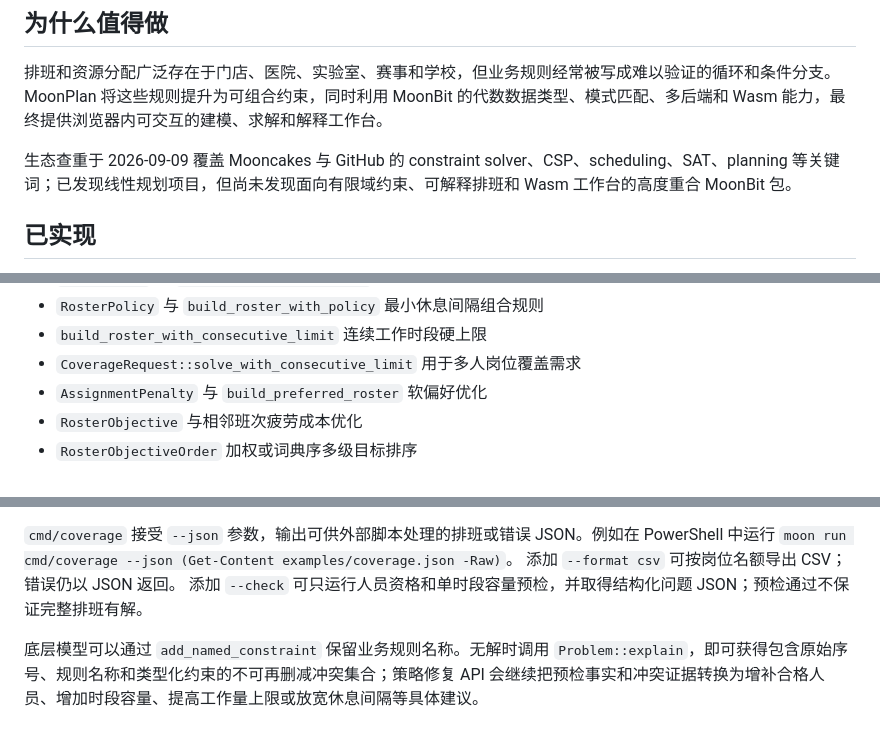
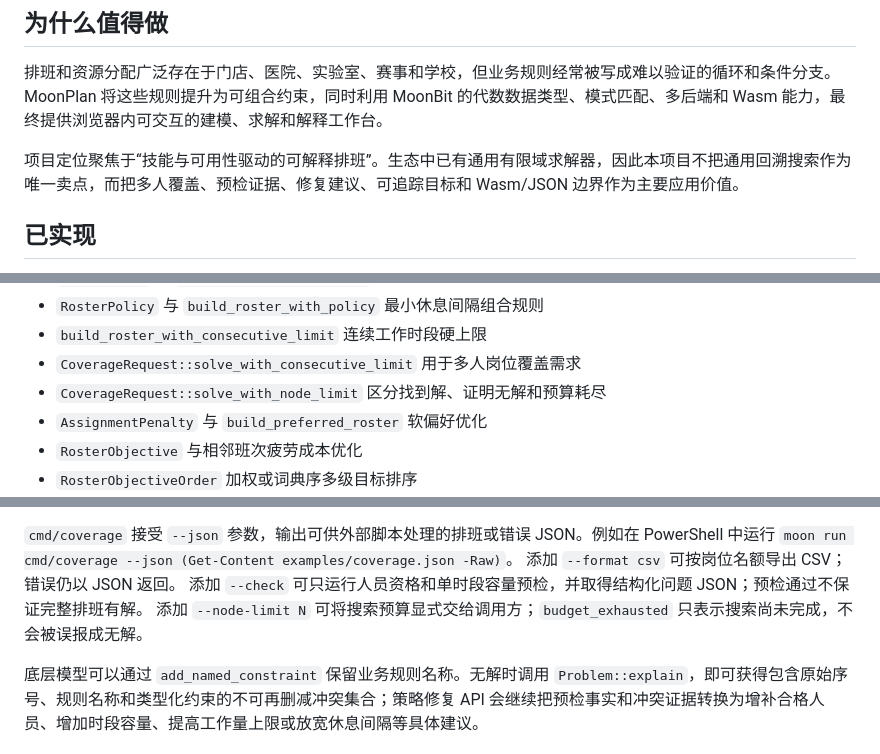
Before and after one commit to cn-xjr/MoonPlan, a Markdown page: README.mbt.md, 3 parts joined by grey strips. Rendered like a GitHub page.

```diff
--- a/README.mbt.md
+++ b/README.mbt.md
@@ -8,7 +8,7 @@ MoonPlan 是一个使用纯 MoonBit 实现的**可解释有限域约束求解与
 
 排班和资源分配广泛存在于门店、医院、实验室、赛事和学校，但业务规则经常被写成难以验证的循环和条件分支。MoonPlan 将这些规则提升为可组合约束，同时利用 MoonBit 的代数数据类型、模式匹配、多后端和 Wasm 能力，最终提供浏览器内可交互的建模、求解和解释工作台。
 
-生态查重于 2026-09-09 覆盖 Mooncakes 与 GitHub 的 constraint solver、CSP、scheduling、SAT、planning 等关键词；已发现线性规划项目，但尚未发现面向有限域约束、可解释排班和 Wasm 工作台的高度重合 MoonBit 包。
+项目定位聚焦于“技能与可用性驱动的可解释排班”。生态中已有通用有限域求解器，因此本项目不把通用回溯搜索作为唯一卖点，而把多人覆盖、预检证据、修复建议、可追踪目标和 Wasm/JSON 边界作为主要应用价值。
 
 ## 已实现
 
@@ -39,6 +39,7 @@ MoonPlan 是一个使用纯 MoonBit 实现的**可解释有限域约束求解与
 - `RosterPolicy` 与 `build_roster_with_policy` 最小休息间隔组合规则
 - `build_roster_with_consecutive_limit` 连续工作时段硬上限
 - `CoverageRequest::solve_with_consecutive_limit` 用于多人岗位覆盖需求
+- `CoverageRequest::solve_with_node_limit` 区分找到解、证明无解和预算耗尽
 - `AssignmentPenalty` 与 `build_preferred_roster` 软偏好优化
 - `RosterObjective` 与相邻班次疲劳成本优化
 - `RosterObjectiveOrder` 加权或词典序多级目标排序
@@ -60,6 +61,7 @@ moon run cmd/week
 `cmd/coverage` 接受 `--json` 参数，输出可供外部脚本处理的排班或错误 JSON。例如在 PowerShell 中运行 `moon run cmd/coverage --json (Get-Content examples/coverage.json -Raw)`。
 添加 `--format csv` 可按岗位名额导出 CSV；错误仍以 JSON 返回。
 添加 `--check` 可只运行人员资格和单时段容量预检，并取得结构化问题 JSON；预检通过不保证完整排班有解。
+添加 `--node-limit N` 可将搜索预算显式交给调用方；`budget_exhausted` 只表示搜索尚未完成，不会被误报成无解。
 
 底层模型可以通过 `add_named_constraint` 保留业务规则名称。无解时调用 `Problem::explain`，即可获得包含原始序号、规则名称和类型化约束的不可再删减冲突集合；策略修复 API 会继续把预检事实和冲突证据转换为增补合格人员、增加时段容量、提高工作量上限或放宽休息间隔等具体建议。
 
```
Also changed, not shown: README.md (+3 -2 lines).
